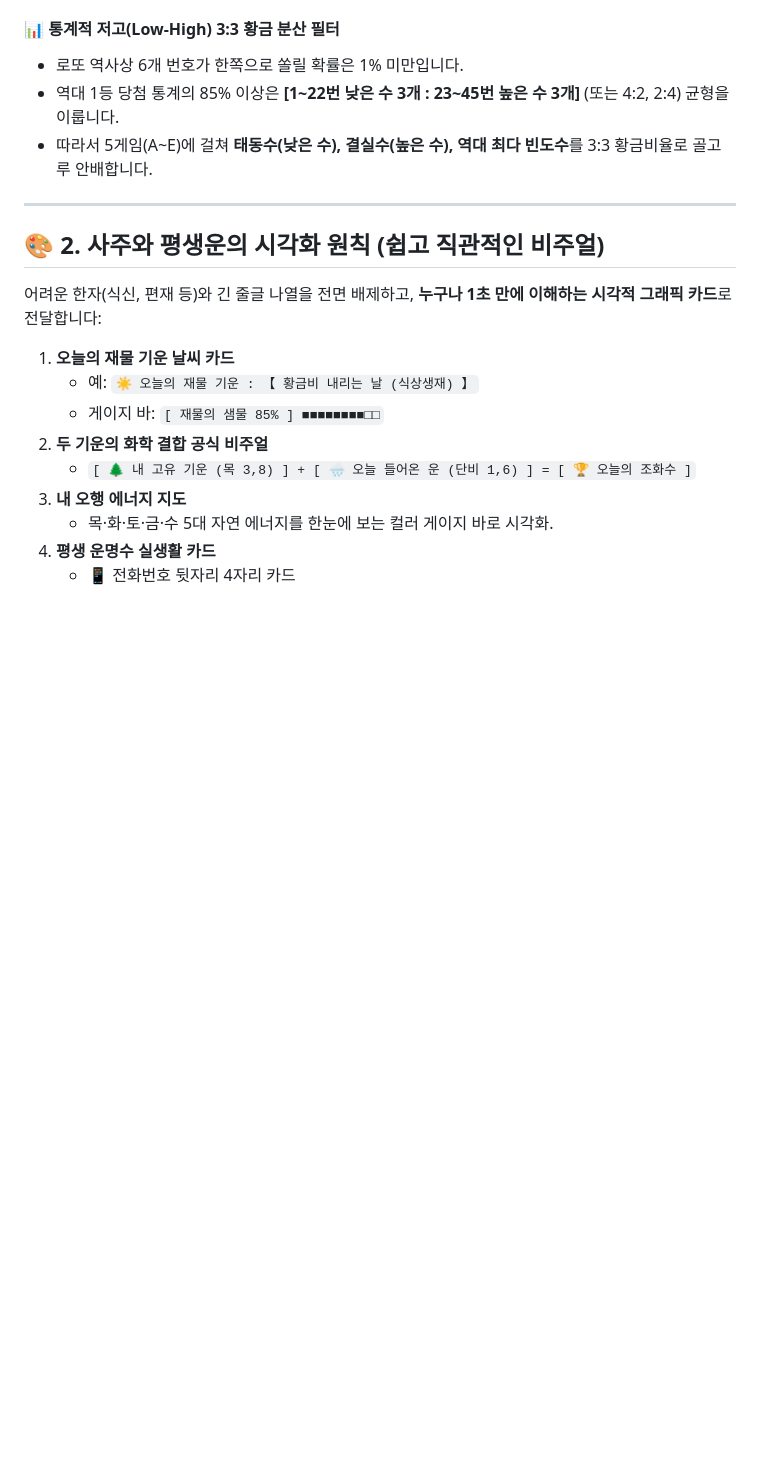
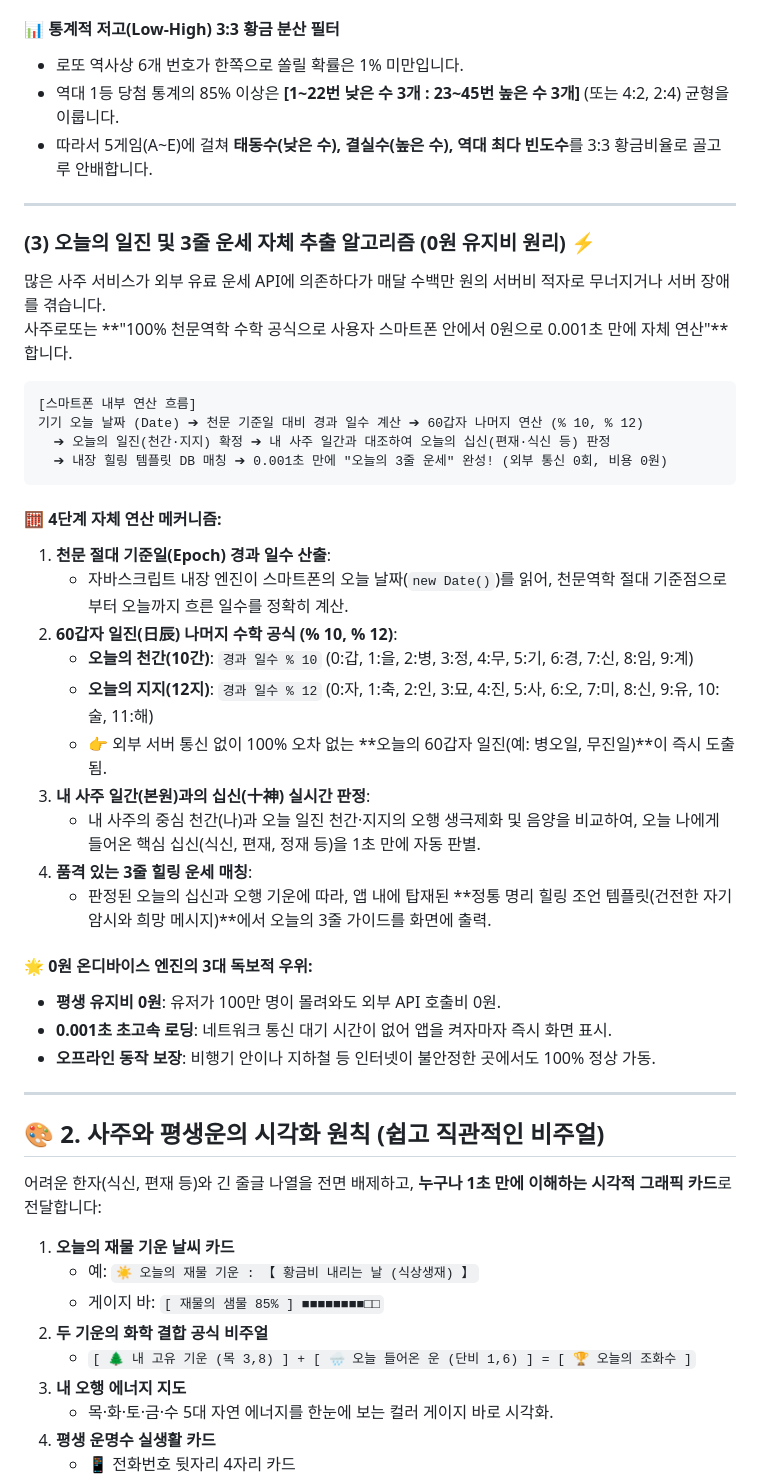
Before and after one commit to dojeong2026/saju-lotto-v2, a Markdown page: 사주로또_원리.md, the part around the change. Drawn GitHub-style; blank space fills up the shorter version.

Commit message:
[Docs] 오늘의 일진 및 3줄 운세 온디바이스 0원 자체 추출 알고리즘 원리 수록

````diff
--- a/사주로또_원리.md
+++ b/사주로또_원리.md
@@ -106,6 +106,37 @@
 * 로또 역사상 6개 번호가 한쪽으로 쏠릴 확률은 1% 미만입니다.
 * 역대 1등 당첨 통계의 85% 이상은 **[1~22번 낮은 수 3개 : 23~45번 높은 수 3개]** (또는 4:2, 2:4) 균형을 이룹니다.
 * 따라서 5게임(A~E)에 걸쳐 **태동수(낮은 수), 결실수(높은 수), 역대 최다 빈도수**를 3:3 황금비율로 골고루 안배합니다.
+
+---
+
+### (3) 오늘의 일진 및 3줄 운세 자체 추출 알고리즘 (0원 유지비 원리) ⚡
+
+많은 사주 서비스가 외부 유료 운세 API에 의존하다가 매달 수백만 원의 서버비 적자로 무너지거나 서버 장애를 겪습니다.
+사주로또는 **"100% 천문역학 수학 공식으로 사용자 스마트폰 안에서 0원으로 0.001초 만에 자체 연산"**합니다.
+
+```text
+[스마트폰 내부 연산 흐름]
+기기 오늘 날짜 (Date) ➔ 천문 기준일 대비 경과 일수 계산 ➔ 60갑자 나머지 연산 (% 10, % 12)
+  ➔ 오늘의 일진(천간·지지) 확정 ➔ 내 사주 일간과 대조하여 오늘의 십신(편재·식신 등) 판정
+  ➔ 내장 힐링 템플릿 DB 매칭 ➔ 0.001초 만에 "오늘의 3줄 운세" 완성! (외부 통신 0회, 비용 0원)
+```
+
+#### 🧮 4단계 자체 연산 메커니즘:
+1. **천문 절대 기준일(Epoch) 경과 일수 산출**:
+   - 자바스크립트 내장 엔진이 스마트폰의 오늘 날짜(`new Date()`)를 읽어, 천문역학 절대 기준점으로부터 오늘까지 흐른 일수를 정확히 계산.
+2. **60갑자 일진(日辰) 나머지 수학 공식 (% 10, % 12)**:
+   - **오늘의 천간(10간)**: `경과 일수 % 10` (0:갑, 1:을, 2:병, 3:정, 4:무, 5:기, 6:경, 7:신, 8:임, 9:계)
+   - **오늘의 지지(12지)**: `경과 일수 % 12` (0:자, 1:축, 2:인, 3:묘, 4:진, 5:사, 6:오, 7:미, 8:신, 9:유, 10:술, 11:해)
+   - 👉 외부 서버 통신 없이 100% 오차 없는 **오늘의 60갑자 일진(예: 병오일, 무진일)**이 즉시 도출됨.
+3. **내 사주 일간(본원)과의 십신(十神) 실시간 판정**:
+   - 내 사주의 중심 천간(나)과 오늘 일진 천간·지지의 오행 생극제화 및 음양을 비교하여, 오늘 나에게 들어온 핵심 십신(식신, 편재, 정재 등)을 1초 만에 자동 판별.
+4. **품격 있는 3줄 힐링 운세 매칭**:
+   - 판정된 오늘의 십신과 오행 기운에 따라, 앱 내에 탑재된 **정통 명리 힐링 조언 템플릿(건전한 자기 암시와 희망 메시지)**에서 오늘의 3줄 가이드를 화면에 출력.
+
+#### 🌟 0원 온디바이스 엔진의 3대 독보적 우위:
+* **평생 유지비 0원**: 유저가 100만 명이 몰려와도 외부 API 호출비 0원.
+* **0.001초 초고속 로딩**: 네트워크 통신 대기 시간이 없어 앱을 켜자마자 즉시 화면 표시.
+* **오프라인 동작 보장**: 비행기 안이나 지하철 등 인터넷이 불안정한 곳에서도 100% 정상 가동.
 
 ---
 
````
